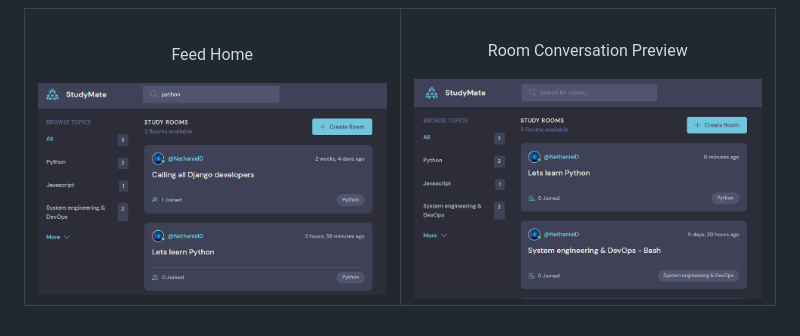
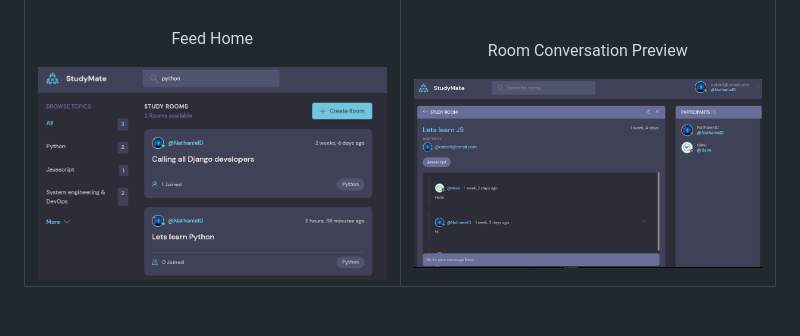
Before and after one commit to Nathaniel81/StudyMate, a Markdown page: README.md, the part around the change. GitHub-like rendering; pictures changed too: Rm.PNG (added).

```diff
--- a/README.md
+++ b/README.md
@@ -71,6 +71,6 @@ python manage.py runserver
 <p align="center">
   Room Conversation Preview
 </p>
-<img src="./Rc.PNG">
+<img src="./Rm.PNG">
 </td>
 </table>
```
